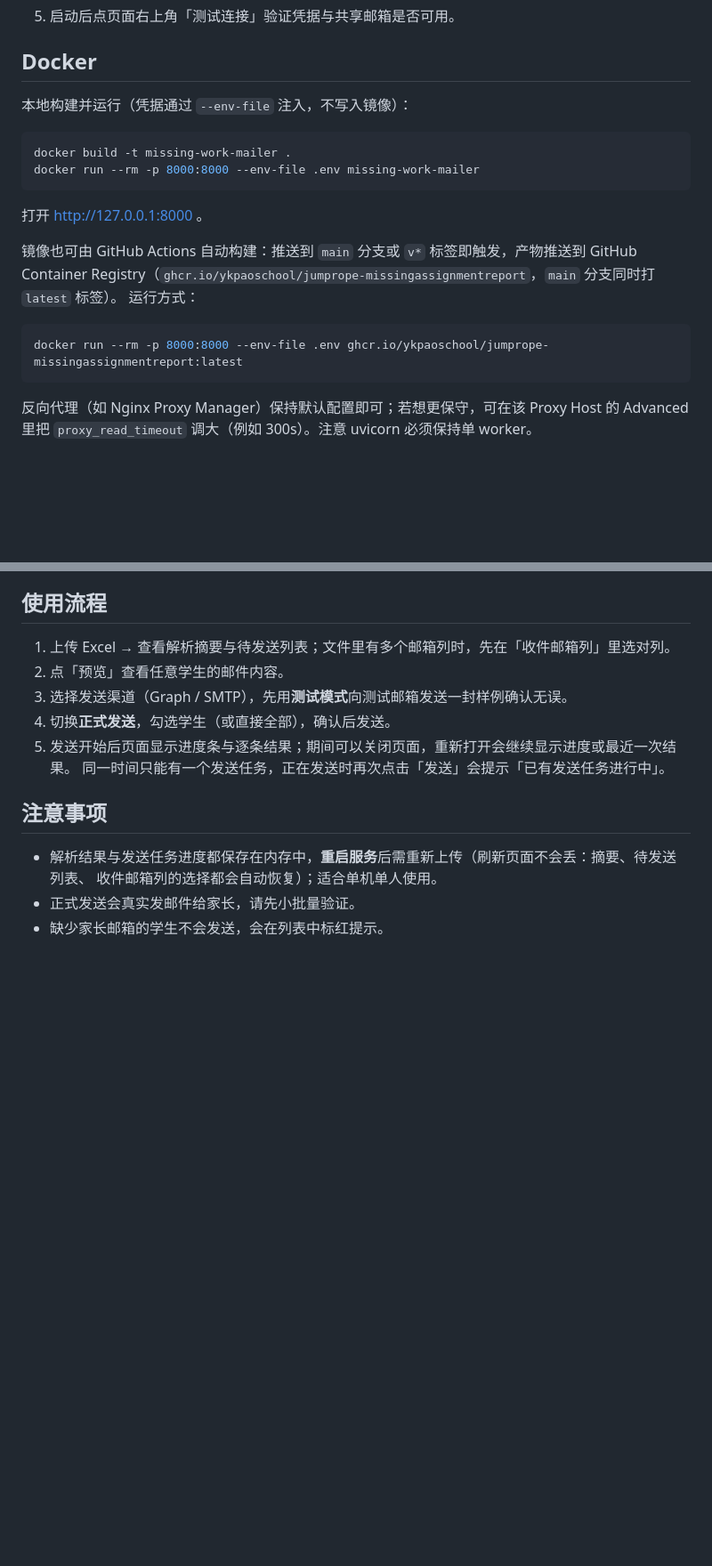
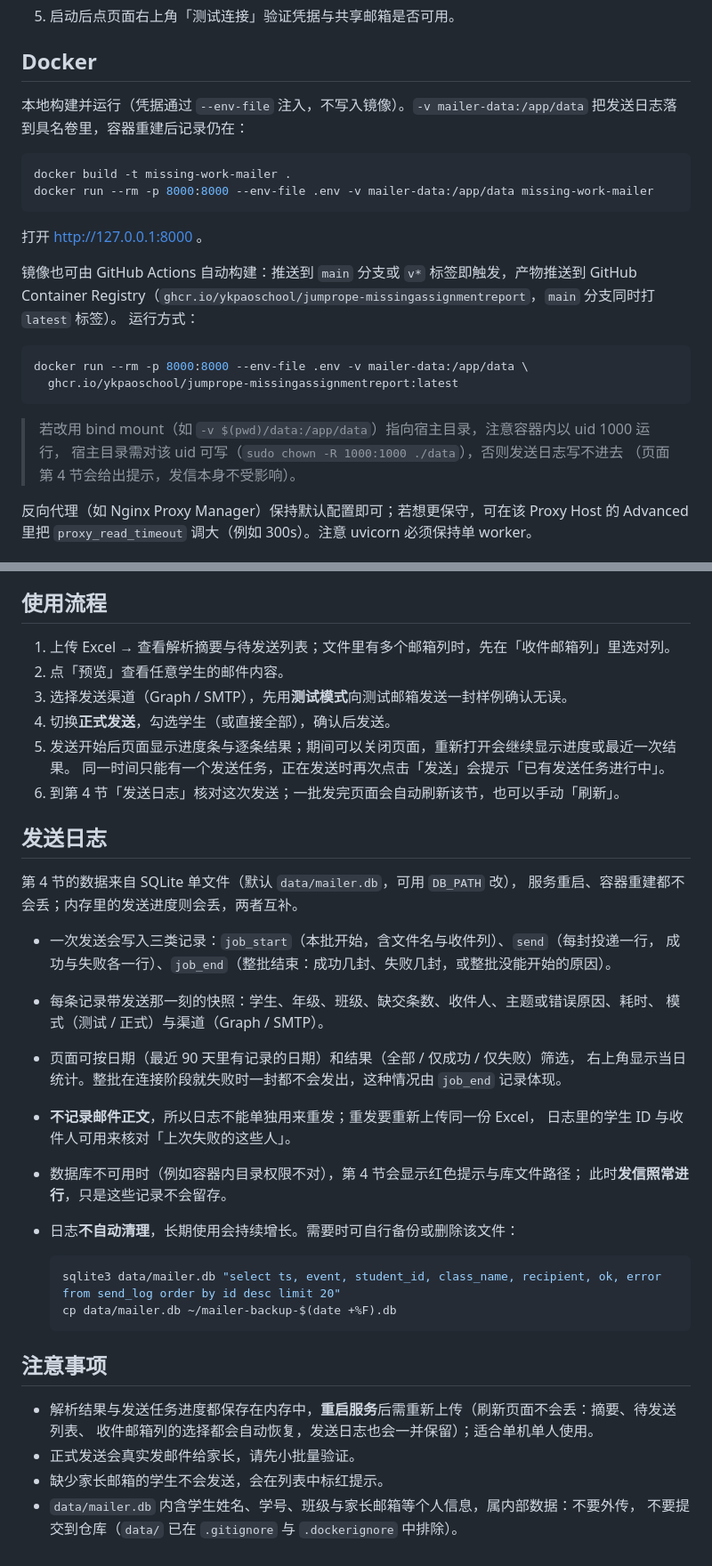
Before and after one commit to ykpaoschool/jumpRope-missingassignmentreport, a Markdown page: README.md, 2 parts joined by grey strips. Shown at 89% size. GitHub-like rendering; blank space fills up the shorter version.

Commit message:
docs: 补发送日志的使用说明与注意事项
功能列表、DB_PATH 配置、按天查询与备份做法、Docker 挂载 data 卷及 bind mount 属主
提示；并点明库里含家长邮箱等个人信息、日志不自动清理。

````diff
--- a/README.md
+++ b/README.md
@@ -107,11 +110,12 @@ cp .env.example .env   # 然后填写下面的凭据
 
 ## Docker
 
-本地构建并运行（凭据通过 `--env-file` 注入，不写入镜像）：
+本地构建并运行（凭据通过 `--env-file` 注入，不写入镜像）。`-v mailer-data:/app/data`
+把发送日志落到具名卷里，容器重建后记录仍在：
 
 ```bash
 docker build -t missing-work-mailer .
-docker run --rm -p 8000:8000 --env-file .env missing-work-mailer
+docker run --rm -p 8000:8000 --env-file .env -v mailer-data:/app/data missing-work-mailer
 ```
 
 打开 http://127.0.0.1:8000 。
@@ -121,8 +125,13 @@ GitHub Container Registry（`ghcr.io/ykpaoschool/jumprope-missingassignmentrepor
 运行方式：
 
 ```bash
-docker run --rm -p 8000:8000 --env-file .env ghcr.io/ykpaoschool/jumprope-missingassignmentreport:latest
+docker run --rm -p 8000:8000 --env-file .env -v mailer-data:/app/data \
+  ghcr.io/ykpaoschool/jumprope-missingassignmentreport:latest
 ```
+
+> 若改用 bind mount（如 `-v $(pwd)/data:/app/data`）指向宿主目录，注意容器内以 uid 1000 运行，
+> 宿主目录需对该 uid 可写（`sudo chown -R 1000:1000 ./data`），否则发送日志写不进去
+> （页面第 4 节会给出提示，发信本身不受影响）。
 
 反向代理（如 Nginx Proxy Manager）保持默认配置即可；若想更保守，可在该 Proxy Host 的
 Advanced 里把 `proxy_read_timeout` 调大（例如 300s）。注意 uvicorn 必须保持单 worker。
@@ -144,10 +153,35 @@ uvicorn app.main:app --reload
 4. 切换**正式发送**，勾选学生（或直接全部），确认后发送。
 5. 发送开始后页面显示进度条与逐条结果；期间可以关闭页面，重新打开会继续显示进度或最近一次结果。
    同一时间只能有一个发送任务，正在发送时再次点击「发送」会提示「已有发送任务进行中」。
+6. 到第 4 节「发送日志」核对这次发送；一批发完页面会自动刷新该节，也可以手动「刷新」。
+
+## 发送日志
+
+第 4 节的数据来自 SQLite 单文件（默认 `data/mailer.db`，可用 `DB_PATH` 改），
+服务重启、容器重建都不会丢；内存里的发送进度则会丢，两者互补。
+
+- 一次发送会写入三类记录：`job_start`（本批开始，含文件名与收件列）、`send`（每封投递一行，
+  成功与失败各一行）、`job_end`（整批结束：成功几封、失败几封，或整批没能开始的原因）。
+- 每条记录带发送那一刻的快照：学生、年级、班级、缺交条数、收件人、主题或错误原因、耗时、
+  模式（测试 / 正式）与渠道（Graph / SMTP）。
+- 页面可按日期（最近 90 天里有记录的日期）和结果（全部 / 仅成功 / 仅失败）筛选，
+  右上角显示当日统计。整批在连接阶段就失败时一封都不会发出，这种情况由 `job_end` 记录体现。
+- **不记录邮件正文**，所以日志不能单独用来重发；重发要重新上传同一份 Excel，
+  日志里的学生 ID 与收件人可用来核对「上次失败的这些人」。
+- 数据库不可用时（例如容器内目录权限不对），第 4 节会显示红色提示与库文件路径；
+  此时**发信照常进行**，只是这些记录不会留存。
+- 日志**不自动清理**，长期使用会持续增长。需要时可自行备份或删除该文件：
+
+  ```bash
+  sqlite3 data/mailer.db "select ts, event, student_id, class_name, recipient, ok, error from send_log order by id desc limit 20"
+  cp data/mailer.db ~/mailer-backup-$(date +%F).db
+  ```
 
 ## 注意事项
 
 - 解析结果与发送任务进度都保存在内存中，**重启服务**后需重新上传（刷新页面不会丢：摘要、待发送列表、
-  收件邮箱列的选择都会自动恢复）；适合单机单人使用。
+  收件邮箱列的选择都会自动恢复，发送日志也会一并保留）；适合单机单人使用。
 - 正式发送会真实发邮件给家长，请先小批量验证。
 - 缺少家长邮箱的学生不会发送，会在列表中标红提示。
+- `data/mailer.db` 内含学生姓名、学号、班级与家长邮箱等个人信息，属内部数据：不要外传，
+  不要提交到仓库（`data/` 已在 `.gitignore` 与 `.dockerignore` 中排除）。
````
Also changed, not shown: other parts of README.md (+3 -0 lines).
